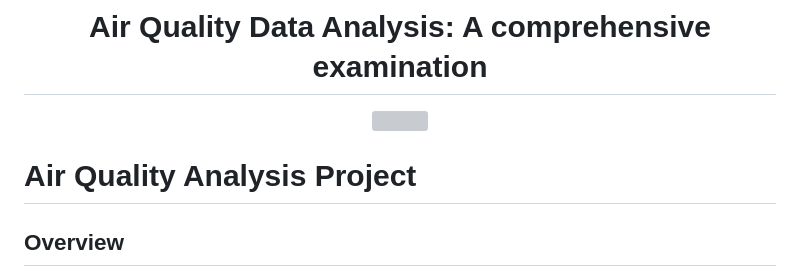
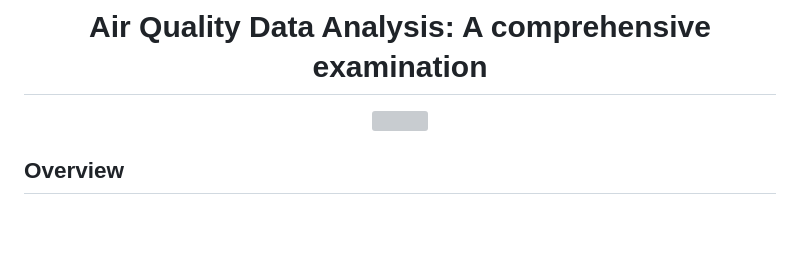
Before and after one commit to Nicole-lq/AirQuality, a Markdown page: README.md, the part around the change. Drawn GitHub-style; blank space fills up the shorter version; grey boxes are pictures that could not be loaded.

```diff
--- a/README.md
+++ b/README.md
@@ -6,8 +6,6 @@
 </p>
 
 </div>
-
-# Air Quality Analysis Project
 
 ## Overview
 
```
